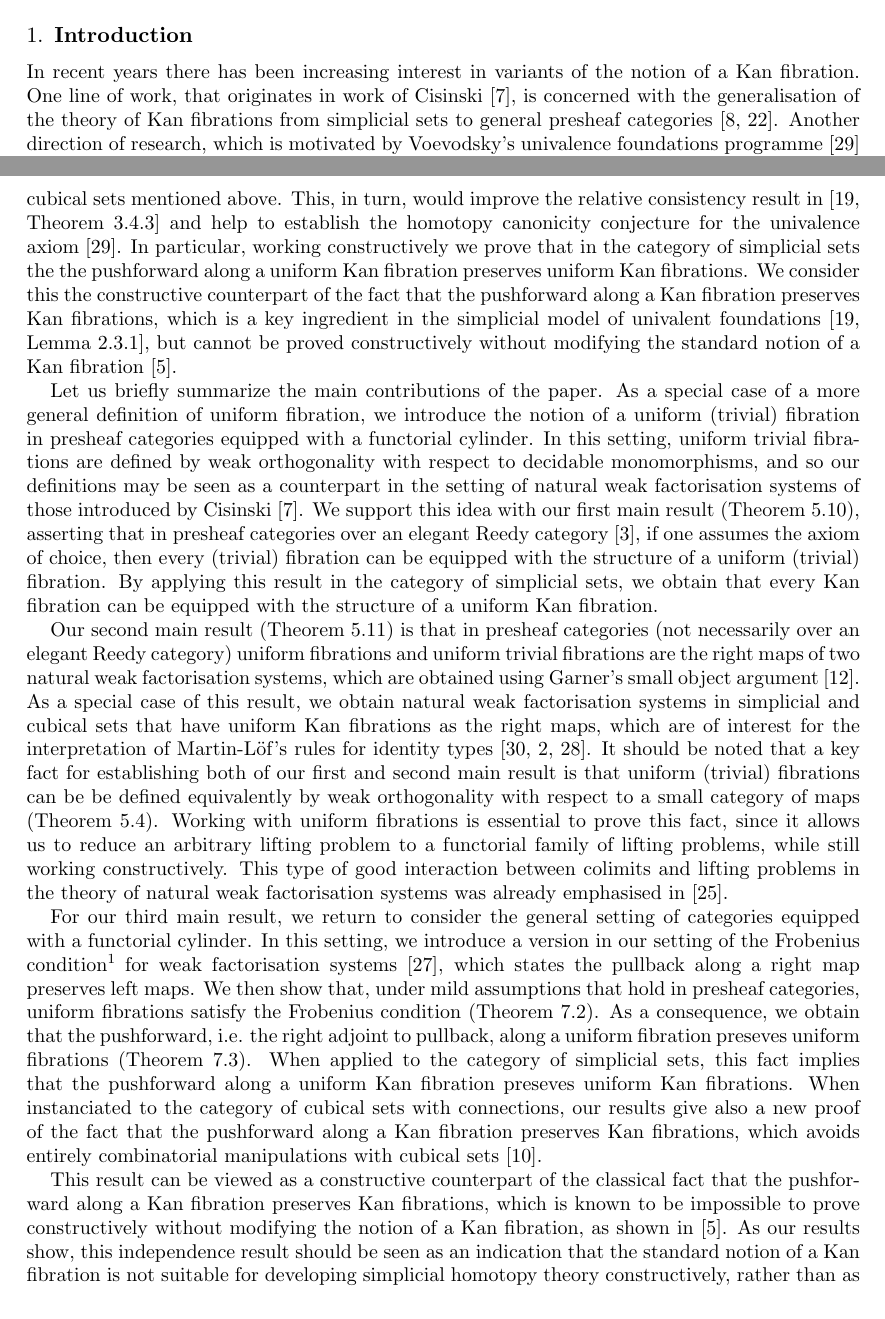
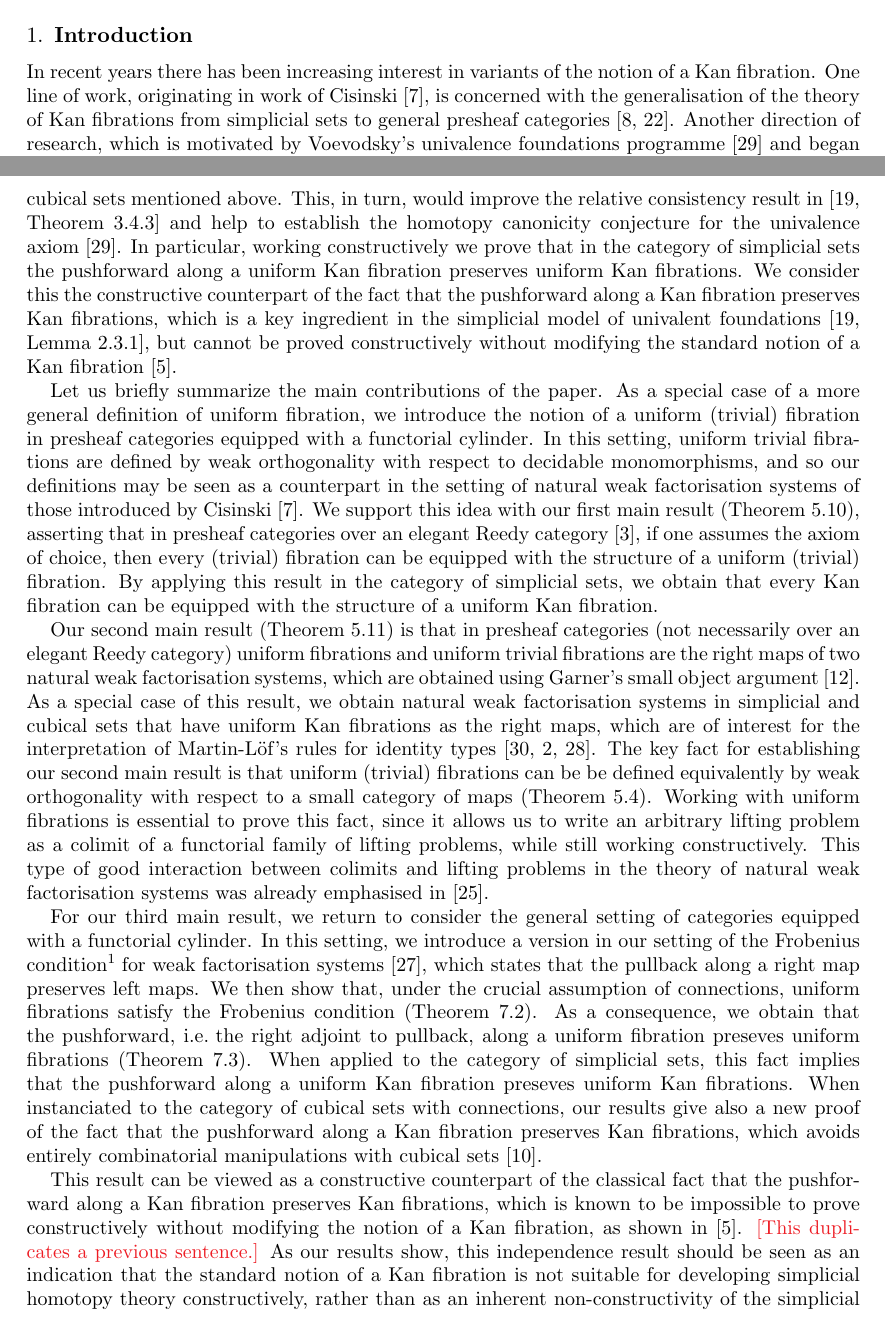
Before and after one commit to ngambino/UniformKan, a LaTeX paper (Papers/fibrant-pi/fibrant-pi.tex): two parts of pages 1 and 2 of 41, joined at a grey line, cut so that both start at the same text. Compiled offline with pdfLaTeX.

Commit message:
minor corrections and notes in introduction

```diff
--- a/Papers/fibrant-pi/fibrant-pi.tex
+++ b/Papers/fibrant-pi/fibrant-pi.tex
@@ -38,7 +38,7 @@ subsume some of the existing work on cubical models of type theory.
 \section{Introduction}
 
 In recent years there has been increasing interest in variants of the notion of a Kan fibration.
-One line of work, that originates in work of Cisinski~\cite{cisinski-asterisque}, is concerned with the generalisation of the theory of Kan fibrations from simplicial sets to general presheaf categories~\cite{cisinski-univalence,moerdijk-minimal}.
+One line of work, originating in work of Cisinski~\cite{cisinski-asterisque}, is concerned with the generalisation of the theory of Kan fibrations from simplicial sets to general presheaf categories~\cite{cisinski-univalence,moerdijk-minimal}.
 Another direction of research, which is motivated by Voevodsky's univalence foundations programme~\cite{voevodsky:uf} and began with the work of Bezem, Coquand and Huber~\cite{coquand-cubical-sets}, focuses on notions of uniform Kan fibration in categories of cubical sets~\cite{awodey-cubical,coquand-variation, huber-thesis,pitts-cubical-nominal,swan-awfs}.
 Here, a uniform fibration is understood to be a map equipped with additional structure which provides diagonal fillers for appropriate diagrams, as in the theory of natural weak factorisation systems~\cite{grandis-tholen-nwfs}, rather than a map merely satisfying a weak orthogonality property, as in the usual definition of a Kan fibration.
 
@@ -46,7 +46,7 @@ In this paper we introduce and study the notion of a uniform fibration in the ge
 This approach allows us to apply our results to both simplicial sets and to cubical sets with connections, as defined in~\cite{coquand-variation}.
 We work constructively, \ie without assuming the law of excluded middle or the axiom of choice, so as to contribute to the development of a constructive version of the simplicial model of univalent foundations~\cite{voevodsky-simplicial-model}, which is also the goal of work on cubical sets mentioned above.
 This, in turn, would improve the relative consistency result in~\cite[Theorem~3.4.3]{voevodsky-simplicial-model} and help to establish the homotopy canonicity conjecture for the univalence axiom~\cite{voevodsky:uf}.
-In particular, working constructively we prove that in the category of simplicial sets the the pushforward along a uniform Kan fibration preserves uniform Kan fibrations.
+In particular, working constructively we prove that in the category of simplicial sets the pushforward along a uniform Kan fibration preserves uniform Kan fibrations.
 We consider this the constructive counterpart of the fact that the pushforward along a Kan fibration preserves Kan fibrations, which is a key ingredient in the simplicial model of univalent foundations~\cite[Lemma~2.3.1]{voevodsky-simplicial-model}, but cannot be proved constructively without modifying the standard notion of a Kan fibration~\cite{coquand-non-constructivity-kan}.
 
 Let us briefly summarize the main contributions of the paper.
@@ -57,18 +57,19 @@ By applying this result in the category of simplicial sets, we obtain that every
 
 Our second main result (\cref{thm:sset-cset-nwfs}) is that in presheaf categories (not necessarily over an elegant Reedy category) uniform fibrations and uniform trivial fibrations are the right maps of two natural weak factorisation systems, which are obtained using Garner's small object argument~\cite{garner:small-object-argument}.
 As a special case of this result, we obtain natural weak factorisation systems in simplicial and cubical sets that have uniform Kan fibrations as the right maps, which are of interest for the interpretation of Martin-L\"of's rules for identity types~\cite{warren:thesis,awodey-warren:homotopy-idtype,garner:topological-simplicial}.
-It should be noted that a key fact for establishing both of our first and second main result is that uniform (trivial) fibrations can be be defined equivalently by weak orthogonality with respect to a small category of maps (\cref{small-gen-triv-kan}).
-Working with uniform fibrations is essential to prove this fact, since it allows us to reduce an arbitrary lifting problem to a functorial family of lifting problems, while still working constructively.
+The key fact for establishing our second main result is that uniform (trivial) fibrations can be be defined equivalently by weak orthogonality with respect to a small category of maps (\cref{small-gen-triv-kan}).
+Working with uniform fibrations is essential to prove this fact, since it allows us to write an arbitrary lifting problem as a colimit of a functorial family of lifting problems, while still working constructively.
 This type of good interaction between colimits and lifting problems in the theory of natural weak factorisation systems was already emphasised in~\cite{riehl-cat-homotopy}.
 
 For our third main result, we return to consider the general setting of categories equipped with a functorial cylinder.
-In this setting, we introduce a version in our setting of the Frobenius condition\footnote{The terminology is inspired by Lawvere's Frobenius reciprocity condition~\cite{lawvere-equality}; see~\cite{clementino:frobenius} for a precise connection between the two notions.} for weak factorisation systems~\cite{garner:types-omega-groupoids}, which states the pullback along a right map preserves left maps.
-We then show that, under mild assumptions that hold in presheaf categories, uniform fibrations satisfy the Frobenius condition (\cref{thm:frobenius-fibrations}).
+In this setting, we introduce a version in our setting of the Frobenius condition\footnote{The terminology is inspired by Lawvere's Frobenius reciprocity condition~\cite{lawvere-equality}; see~\cite{clementino:frobenius} for a precise connection between the two notions.} for weak factorisation systems~\cite{garner:types-omega-groupoids}, which states that the pullback along a right map preserves left maps.
+We then show that, under the crucial assumption of connections, uniform fibrations satisfy the Frobenius condition (\cref{thm:frobenius-fibrations}).
 As a consequence, we obtain that the pushforward, \ie the right adjoint to pullback, along a uniform fibration preseves uniform fibrations (\cref{thm:frobenius-pushforward}).
 When applied to the category of simplicial sets, this fact implies that the pushforward along a uniform Kan fibration preseves uniform Kan fibrations.
 When instanciated to the category of cubical sets with connections, our results give also a new proof of the fact that the pushforward along a Kan fibration preserves Kan fibrations, which avoids entirely combinatorial manipulations with cubical sets~\cite{coquand-variation}.
 
 This result can be viewed as a constructive counterpart of the classical fact that the pushforward along a Kan fibration preserves Kan fibrations, which is known to be impossible to prove constructively without modifying the notion of a Kan fibration, as shown in~\cite{coquand-non-constructivity-kan}.
+\notec{This duplicates a previous sentence.}
 As our results show, this independence result should be seen as an indication that the standard notion of a Kan fibration is not suitable for developing simplicial homotopy theory constructively, rather than as an inherent non-constructivity of the simplicial setting.
 Indeed, as the other results of the paper indicate, the notion of a uniform Kan fibration, while classically equivalent to the usual notion of a Kan fibration, permits the development of some parts of the theory of Kan fibrations in a constructive setting.
 
```
